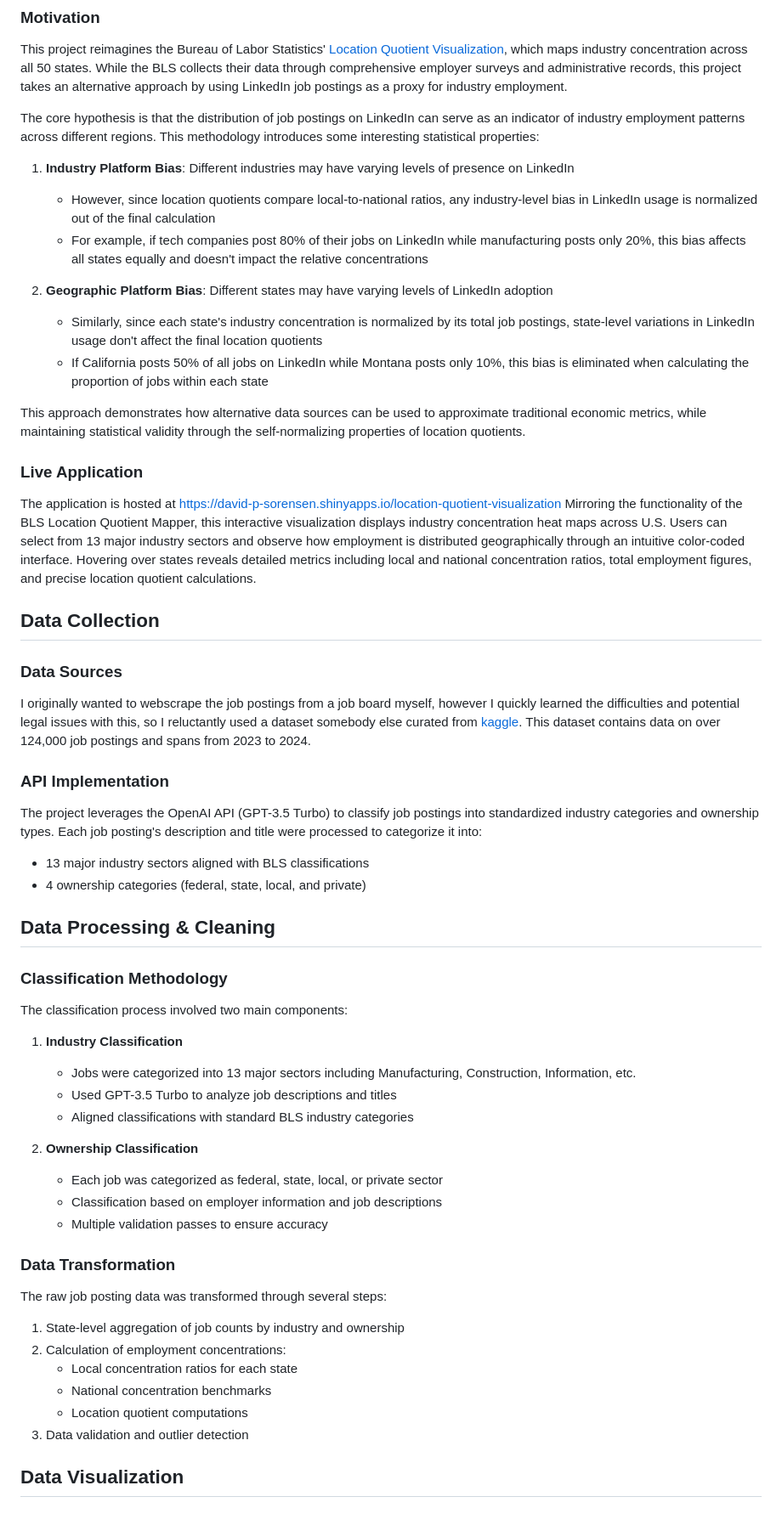
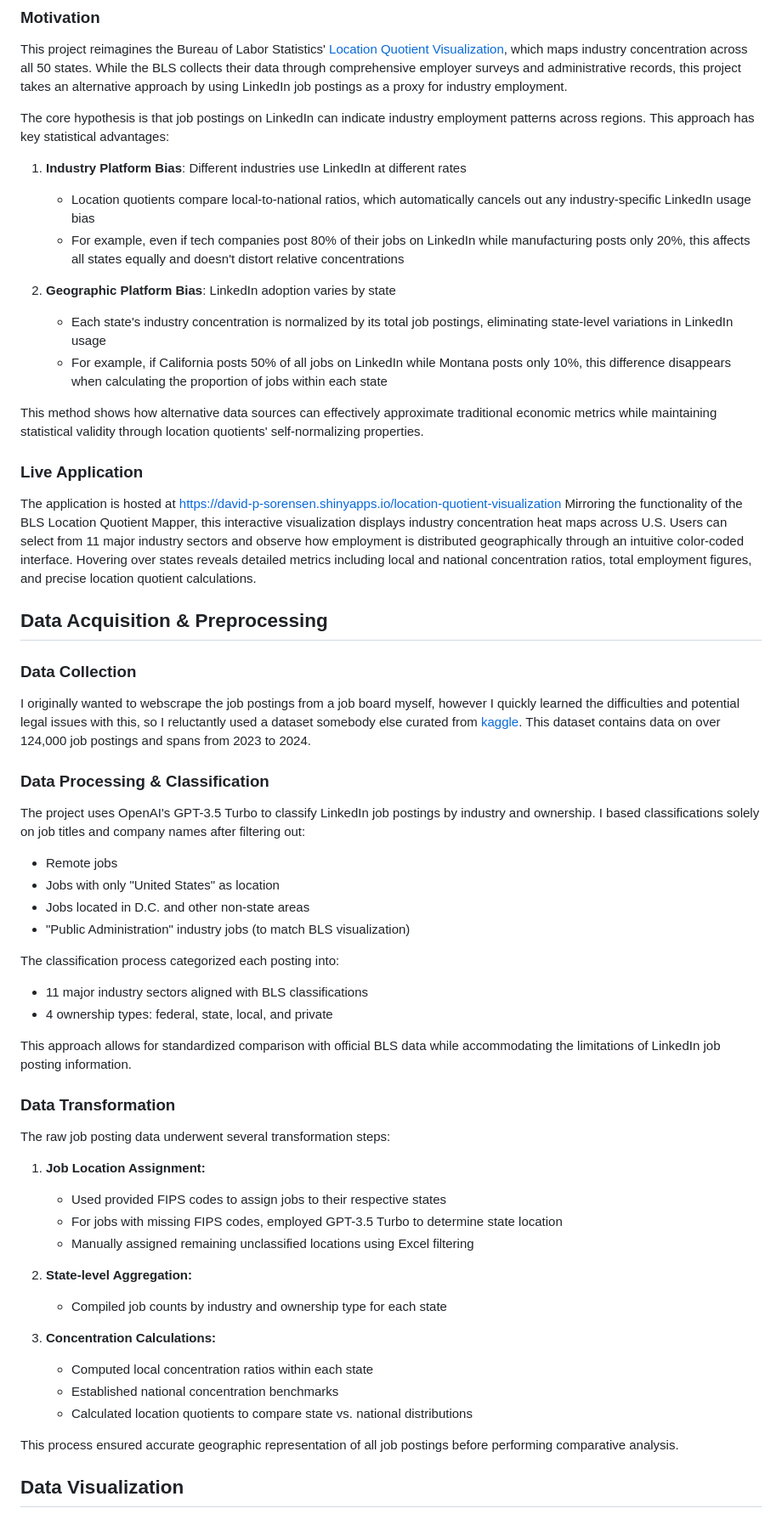
Before and after one commit to david-p-sorensen/Location-Quotient-Visualization, a Markdown page: README.md, the part around the change. Shown at 85% size. GitHub-like rendering.

```diff
--- a/README.md
+++ b/README.md
@@ -44,53 +44,55 @@ Through this normalized comparison, location quotients provide a standardized wa
 
 This project reimagines the Bureau of Labor Statistics' [Location Quotient Visualization](https://data.bls.gov/maps/cew/US), which maps industry concentration across all 50 states. While the BLS collects their data through comprehensive employer surveys and administrative records, this project takes an alternative approach by using LinkedIn job postings as a proxy for industry employment.
 
-The core hypothesis is that the distribution of job postings on LinkedIn can serve as an indicator of industry employment patterns across different regions. This methodology introduces some interesting statistical properties:
+The core hypothesis is that job postings on LinkedIn can indicate industry employment patterns across regions. This approach has key statistical advantages:
 
-1. **Industry Platform Bias**: Different industries may have varying levels of presence on LinkedIn
-   - However, since location quotients compare local-to-national ratios, any industry-level bias in LinkedIn usage is normalized out of the final calculation
-   - For example, if tech companies post 80% of their jobs on LinkedIn while manufacturing posts only 20%, this bias affects all states equally and doesn't impact the relative concentrations
+1. **Industry Platform Bias**: Different industries use LinkedIn at different rates
+   - Location quotients compare local-to-national ratios, which automatically cancels out any industry-specific LinkedIn usage bias
+   - For example, even if tech companies post 80% of their jobs on LinkedIn while manufacturing posts only 20%, this affects all states equally and doesn't distort relative concentrations
 
-2. **Geographic Platform Bias**: Different states may have varying levels of LinkedIn adoption
-   - Similarly, since each state's industry concentration is normalized by its total job postings, state-level variations in LinkedIn usage don't affect the final location quotients
-   - If California posts 50% of all jobs on LinkedIn while Montana posts only 10%, this bias is eliminated when calculating the proportion of jobs within each state
+2. **Geographic Platform Bias**: LinkedIn adoption varies by state
+   - Each state's industry concentration is normalized by its total job postings, eliminating state-level variations in LinkedIn usage
+   - For example, if California posts 50% of all jobs on LinkedIn while Montana posts only 10%, this difference disappears when calculating the proportion of jobs within each state
 
-This approach demonstrates how alternative data sources can be used to approximate traditional economic metrics, while maintaining statistical validity through the self-normalizing properties of location quotients.
+This method shows how alternative data sources can effectively approximate traditional economic metrics while maintaining statistical validity through location quotients' self-normalizing properties.
 ### Live Application
-The application is hosted at https://david-p-sorensen.shinyapps.io/location-quotient-visualization Mirroring the functionality of the BLS Location Quotient Mapper, this interactive visualization displays industry concentration heat maps across U.S. Users can select from 13 major industry sectors and observe how employment is distributed geographically through an intuitive color-coded interface. Hovering over states reveals detailed metrics including local and national concentration ratios, total employment figures, and precise location quotient calculations.
+The application is hosted at https://david-p-sorensen.shinyapps.io/location-quotient-visualization Mirroring the functionality of the BLS Location Quotient Mapper, this interactive visualization displays industry concentration heat maps across U.S. Users can select from 11 major industry sectors and observe how employment is distributed geographically through an intuitive color-coded interface. Hovering over states reveals detailed metrics including local and national concentration ratios, total employment figures, and precise location quotient calculations.
 
-## Data Collection
-### Data Sources
+## Data Acquisition & Preprocessing
+### Data Collection
 I originally wanted to webscrape the job postings from a job board myself, however I quickly learned the difficulties and potential legal issues with this, so I reluctantly used a dataset somebody else curated from [kaggle](https://www.kaggle.com/datasets/arshkon/linkedin-job-postings/data). This dataset contains data on over 124,000 job postings and spans from 2023 to 2024.
 
-### API Implementation
-The project leverages the OpenAI API (GPT-3.5 Turbo) to classify job postings into standardized industry categories and ownership types. Each job posting's description and title were processed to categorize it into:
+### Data Processing & Classification
+The project uses OpenAI's GPT-3.5 Turbo to classify LinkedIn job postings by industry and ownership. I based classifications solely on job titles and company names after filtering out:
 
-- 13 major industry sectors aligned with BLS classifications
-- 4 ownership categories (federal, state, local, and private)
+- Remote jobs
+- Jobs with only "United States" as location
+- Jobs located in D.C. and other non-state areas
+- "Public Administration" industry jobs (to match BLS visualization)
 
-## Data Processing & Cleaning
-### Classification Methodology
-The classification process involved two main components:
+The classification process categorized each posting into:
 
-1. **Industry Classification**
-   - Jobs were categorized into 13 major sectors including Manufacturing, Construction, Information, etc.
-   - Used GPT-3.5 Turbo to analyze job descriptions and titles
-   - Aligned classifications with standard BLS industry categories
+- 11 major industry sectors aligned with BLS classifications
+- 4 ownership types: federal, state, local, and private
 
-2. **Ownership Classification**
-   - Each job was categorized as federal, state, local, or private sector
-   - Classification based on employer information and job descriptions
-   - Multiple validation passes to ensure accuracy
+This approach allows for standardized comparison with official BLS data while accommodating the limitations of LinkedIn job posting information.
 
 ### Data Transformation
-The raw job posting data was transformed through several steps:
+The raw job posting data underwent several transformation steps:
 
-1. State-level aggregation of job counts by industry and ownership
-2. Calculation of employment concentrations:
-   - Local concentration ratios for each state
-   - National concentration benchmarks
-   - Location quotient computations
-3. Data validation and outlier detection
+1. **Job Location Assignment:**
+    - Used provided FIPS codes to assign jobs to their respective states
+    - For jobs with missing FIPS codes, employed GPT-3.5 Turbo to determine state location
+    - Manually assigned remaining unclassified locations using Excel filtering
+
+2. **State-level Aggregation:**
+    - Compiled job counts by industry and ownership type for each state
+3. **Concentration Calculations:**
+    - Computed local concentration ratios within each state
+    - Established national concentration benchmarks
+    - Calculated location quotients to compare state vs. national distributions
+
+This process ensured accurate geographic representation of all job postings before performing comparative analysis.
 
 ## Data Visualization
 ### Technical Implementation
```
